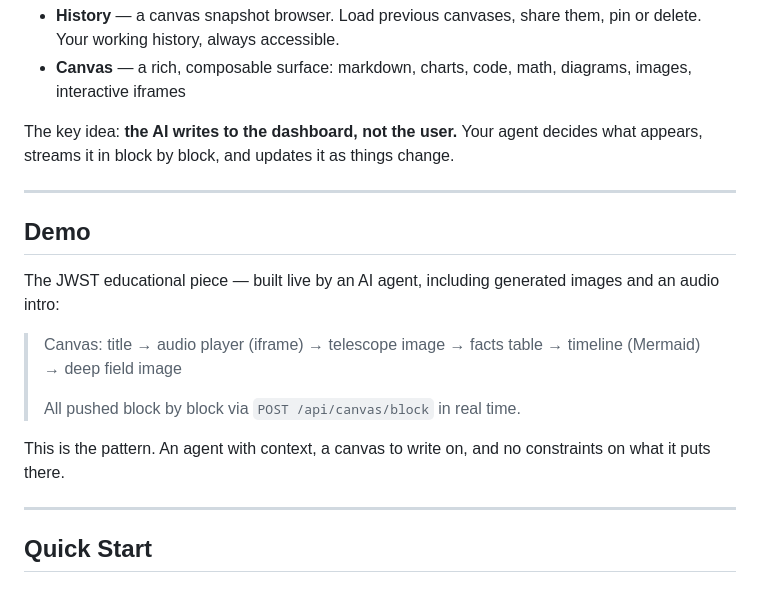
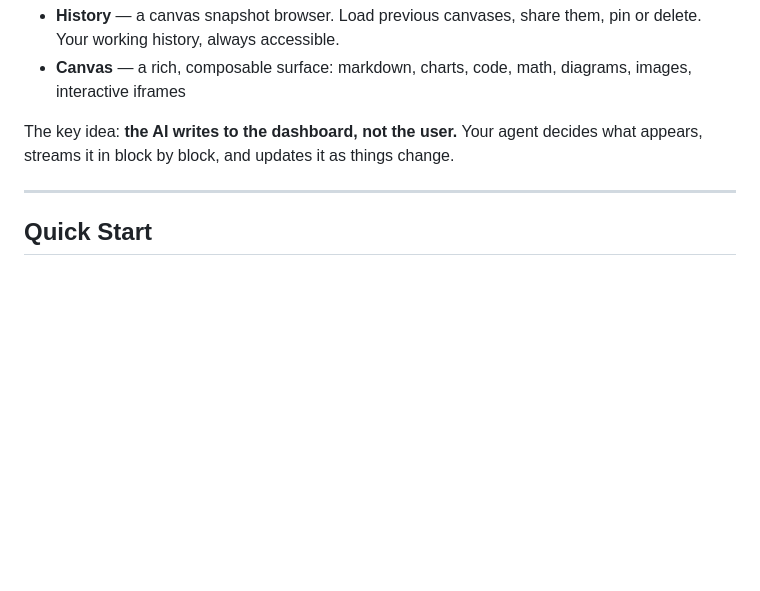
Before and after one commit to TwoDukes/Lume, a Markdown page: README.md, the part around the change. Drawn GitHub-style; blank space fills up the shorter version.

Commit message:
README: remove unfinished demo section

```diff
--- a/README.md
+++ b/README.md
@@ -16,18 +16,6 @@ Lume is a lightweight Node.js server + vanilla JS frontend that exposes a REST A
 - **Canvas** — a rich, composable surface: markdown, charts, code, math, diagrams, images, interactive iframes
 
 The key idea: **the AI writes to the dashboard, not the user.** Your agent decides what appears, streams it in block by block, and updates it as things change.
-
----
-
-## Demo
-
-The JWST educational piece — built live by an AI agent, including generated images and an audio intro:
-
-> Canvas: title → audio player (iframe) → telescope image → facts table → timeline (Mermaid) → deep field image
->
-> All pushed block by block via `POST /api/canvas/block` in real time.
-
-This is the pattern. An agent with context, a canvas to write on, and no constraints on what it puts there.
 
 ---
 
```
